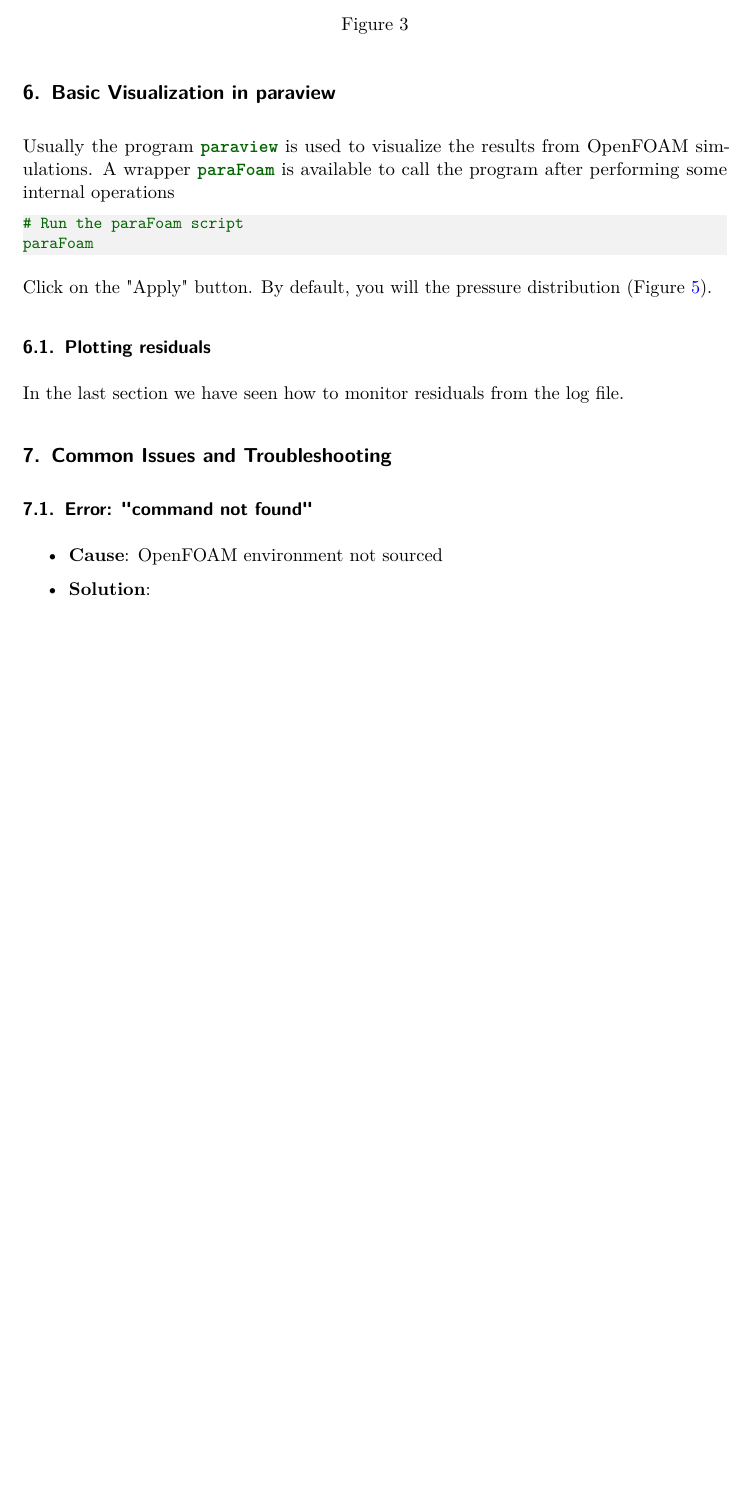
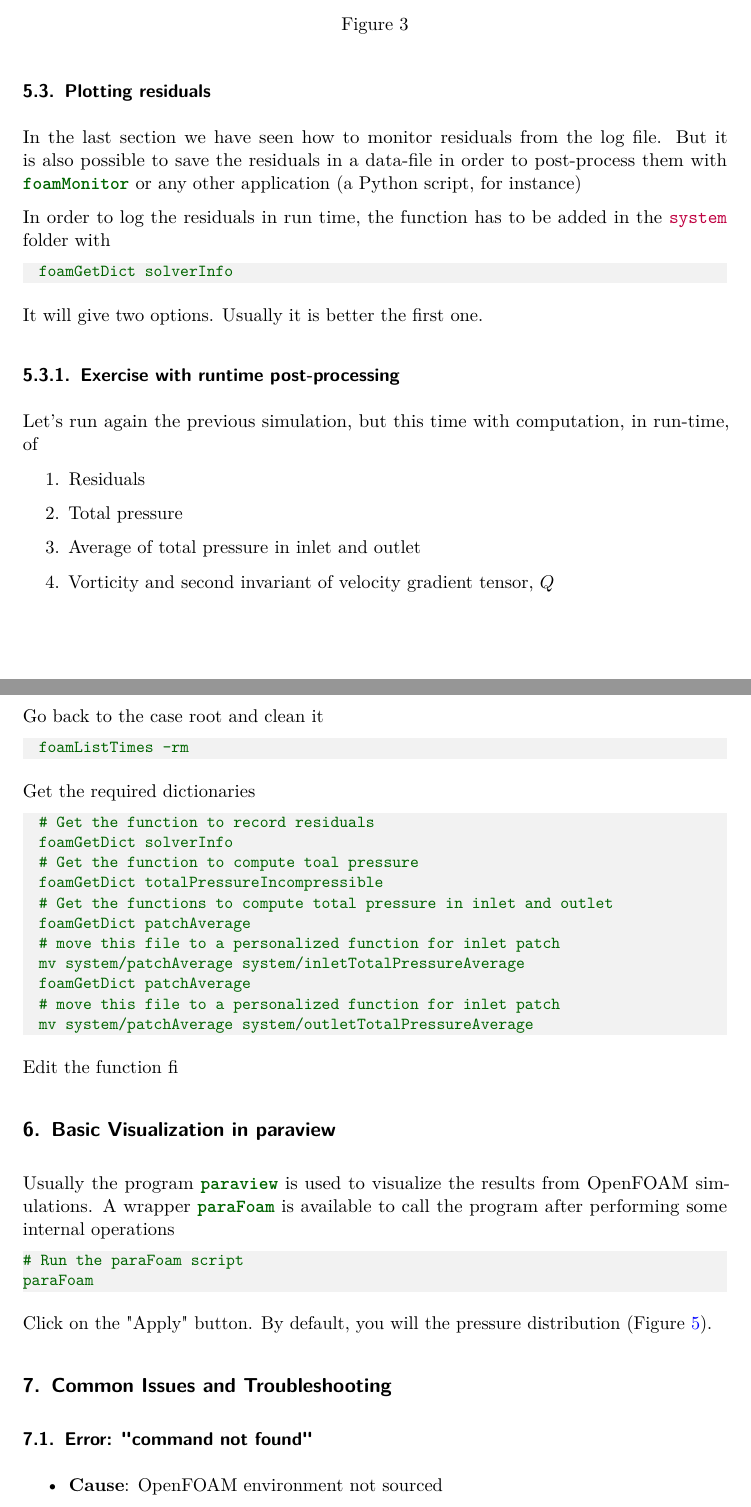
Before and after one commit to rclUPC/Gdansk2026-Workshop, a LaTeX paper (S1_Intro_OF_Framework/S1_Intro_OF_Framework.tex): part of page 10 of 15 before the commit and two parts of pages 11 and 12 of 17 after it, the two joined at a grey line, cut so that both start at the same text, the shorter picture padded with empty space. Compiled offline with pdfLaTeX.

Commit message:
Extendind post-processing (in progres...)

```diff
--- a/S1_Intro_OF_Framework/S1_Intro_OF_Framework.tex
+++ b/S1_Intro_OF_Framework/S1_Intro_OF_Framework.tex
@@ -399,6 +407,54 @@ function (pressure average in inlet patch, for instance), the utility
 	\caption[Monitoring average pressure in inlet]{}
 	\label{fig:foammonitorpressure}
 \end{figure}
+
+\subsection{Plotting residuals}
+
+In the last section we have seen how to monitor residuals from the log file. But it is also possible to save the residuals in a data-file in order to post-process them with \terminalcmd{foamMonitor} or any other application (a Python script, for instance)
+
+In order to log the residuals in run time, the function has to be added in the \filename{system} folder with
+
+\begin{lstlisting}[style=terminal]
+	foamGetDict solverInfo
+\end{lstlisting}
+
+It will give two options. Usually it is better the first one.
+
+\subsubsection{Exercise with runtime post-processing}
+
+Let's run again the previous simulation, but this time with computation, in run-time, of
+\begin{enumerate}
+	\item Residuals
+	\item Total pressure
+	\item Average of total pressure in inlet and outlet
+	\item Vorticity and second invariant of velocity gradient tensor, $Q$
+\end{enumerate}
+
+Go back to the case root and clean it
+
+\begin{lstlisting}[style=terminal]
+	foamListTimes -rm
+\end{lstlisting}
+
+Get the required dictionaries
+
+\begin{lstlisting}[style=terminal]
+	# Get the function to record residuals
+	foamGetDict solverInfo
+	# Get the function to compute toal pressure
+	foamGetDict totalPressureIncompressible
+	# Get the functions to compute total pressure in inlet and outlet
+	foamGetDict patchAverage
+	# move this file to a personalized function for inlet patch
+	mv system/patchAverage system/inletTotalPressureAverage
+	foamGetDict patchAverage
+	# move this file to a personalized function for inlet patch
+	mv system/patchAverage system/outletTotalPressureAverage
+\end{lstlisting}
+
+Edit the function fi
+
+
 
 \section{Basic Visualization in paraview}
 Usually the program \terminalcmd{paraview} is used to visualize the results from OpenFOAM simulations. A wrapper \terminalcmd{paraFoam} is available to call the
@@ -426,9 +482,7 @@ Click on the "Apply" button. By default, you will the pressure distribution (Fig
 	\label{fig:parafoam002}
 \end{figure}
 
-\subsection{Plotting residuals}
 
-In the last section we have seen how to monitor residuals from the log file.
 
 % ========== SECTION 6: TROUBLESHOOTING ==========
 \section{Common Issues and Troubleshooting}
```
Also changed, not shown: S1_Intro_OF_Framework/S1_Intro_OF_Framework.pdf, S1_Intro_OF_Framework/S1_Intro_OF_Framework.tex (26 more changed lines).
